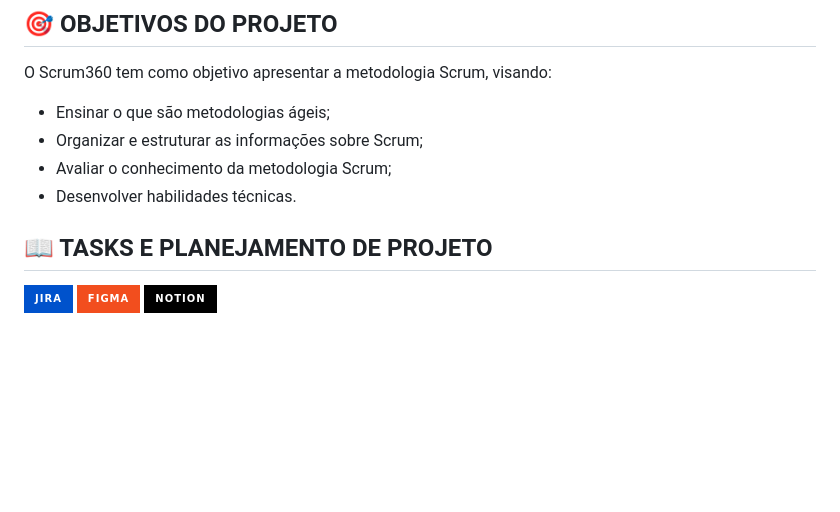
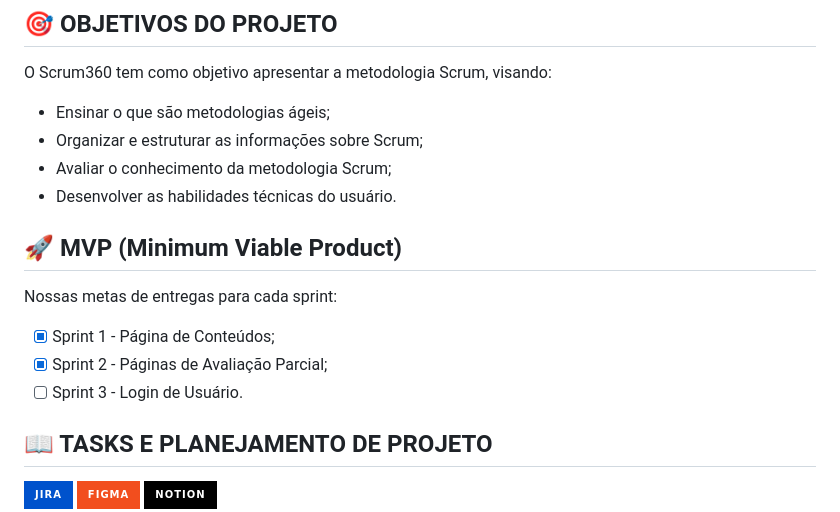
Before and after one commit to davihelisson/FATEC-API-Under_Devs, a Markdown page: README.md, the part around the change. Rendered like a GitHub page; badges without logos; blank space fills up the shorter version.

Commit message:
:books: docs: Atualização do README
Adição do MVP de cada Sprint.

```diff
--- a/README.md
+++ b/README.md
@@ -16,7 +16,13 @@ O Scrum360 tem como objetivo apresentar a metodologia Scrum, visando:
 * Ensinar o que são metodologias ágeis;
 * Organizar e estruturar as informações sobre Scrum;
 * Avaliar o conhecimento da metodologia Scrum;
-* Desenvolver habilidades técnicas.
+* Desenvolver as habilidades técnicas do usuário.
+
+## 🚀 MVP (Minimum Viable Product)
+Nossas metas de entregas para cada sprint:
+- [x] Sprint 1 - Página de Conteúdos;
+- [x] Sprint 2 - Páginas de Avaliação Parcial;
+- [ ] Sprint 3 - Login de Usuário.
 
 ## 📖 TASKS E PLANEJAMENTO DE PROJETO
 <a href="https://projeto01-api-fatec.atlassian.net/jira/software/projects/AF0/boards/2/timeline?shared=&atlOrigin=eyJpIjoiMzIwNzc2ZmMxNTIyNDA1NmIzNDM5ZjQ4MjgzYTdiYjgiLCJwIjoiaiJ9"><img src="https://img.shields.io/badge/Jira-0052CC?style=for-the-badge&logo=Jira&logoColor=white"></a>
```
